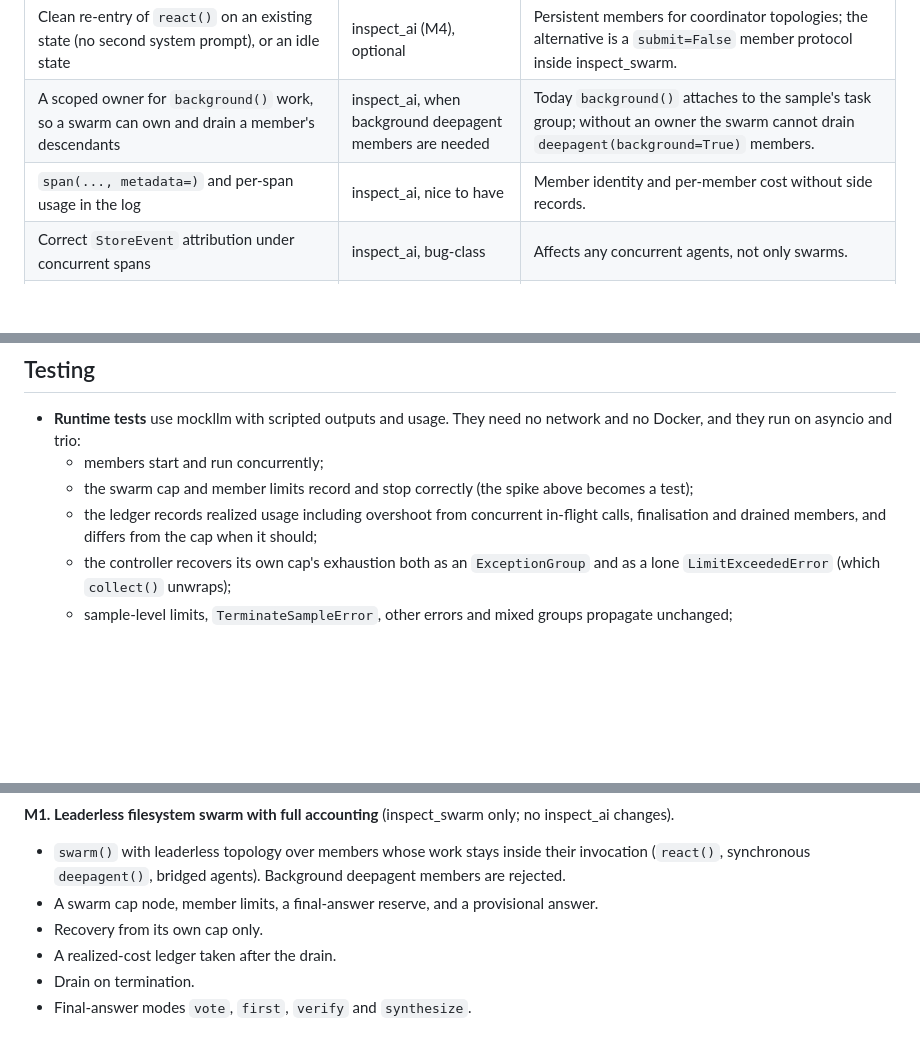
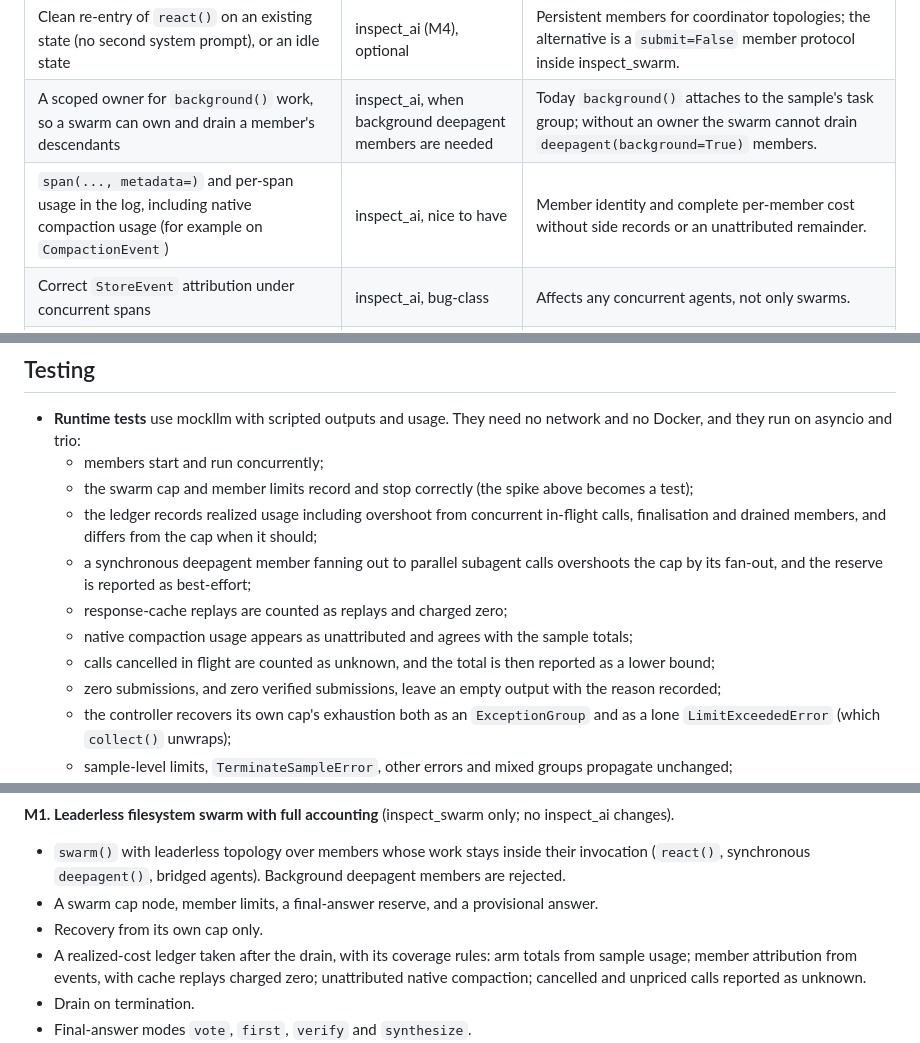
Before and after one commit to meridianlabs-ai/inspect_swarm, a Markdown page: design/swarm.md, 3 parts joined by grey strips. Drawn GitHub-style; blank space fills up the shorter version.

```diff
--- a/design/swarm.md
+++ b/design/swarm.md
@@ -442,7 +456,7 @@ Every member's own submission is recorded regardless, so the effect of the final
 | A public way for a producer to obtain a member's `AgentRef`, an agent-message channel item (or `source="agent"`) rendered with provenance, and exported channel types | inspect_ai (M2) | Push and notify delivery need the channel; today only ACP can bind it and the item union is closed. The channel brief already anticipates a subagent supervisor. |
 | Clean re-entry of `react()` on an existing state (no second system prompt), or an idle state | inspect_ai (M4), optional | Persistent members for coordinator topologies; the alternative is a `submit=False` member protocol inside inspect_swarm. |
 | A scoped owner for `background()` work, so a swarm can own and drain a member's descendants | inspect_ai, when background deepagent members are needed | Today `background()` attaches to the sample's task group; without an owner the swarm cannot drain `deepagent(background=True)` members. |
-| `span(..., metadata=)` and per-span usage in the log | inspect_ai, nice to have | Member identity and per-member cost without side records. |
+| `span(..., metadata=)` and per-span usage in the log, including native compaction usage (for example on `CompactionEvent`) | inspect_ai, nice to have | Member identity and complete per-member cost without side records or an unattributed remainder. |
 | Correct `StoreEvent` attribution under concurrent spans | inspect_ai, bug-class | Affects any concurrent agents, not only swarms. |
 | A first-class inter-agent message event | inspect_ai (M5), deferred | Shared by native swarms and bridged Codex `agent_message` traffic; a schema change. |
 | Turning on and mapping Codex multi-agent v2 and Claude Code agent teams | inspect_swe | Agent-specific configuration and event reconstruction already live there. |
@@ -582,6 +596,11 @@ Untrusted input reaches this code from several directions.
   - members start and run concurrently;
   - the swarm cap and member limits record and stop correctly (the spike above becomes a test);
   - the ledger records realized usage including overshoot from concurrent in-flight calls, finalisation and drained members, and differs from the cap when it should;
+  - a synchronous deepagent member fanning out to parallel subagent calls overshoots the cap by its fan-out, and the reserve is reported as best-effort;
+  - response-cache replays are counted as replays and charged zero;
+  - native compaction usage appears as unattributed and agrees with the sample totals;
+  - calls cancelled in flight are counted as unknown, and the total is then reported as a lower bound;
+  - zero submissions, and zero verified submissions, leave an empty output with the reason recorded;
   - the controller recovers its own cap's exhaustion both as an `ExceptionGroup` and as a lone `LimitExceededError` (which `collect()` unwraps);
   - sample-level limits, `TerminateSampleError`, other errors and mixed groups propagate unchanged;
   - an outer limit that trips before the reserve is used leaves the provisional answer as the output;
@@ -607,7 +626,7 @@ Milestones, each a small series of PRs. The project convention applies: discuss
 - `swarm()` with leaderless topology over members whose work stays inside their invocation (`react()`, synchronous `deepagent()`, bridged agents). Background deepagent members are rejected.
 - A swarm cap node, member limits, a final-answer reserve, and a provisional answer.
 - Recovery from its own cap only.
-- A realized-cost ledger taken after the drain.
+- A realized-cost ledger taken after the drain, with its coverage rules: arm totals from sample usage; member attribution from events, with cache replays charged zero; unattributed native compaction; cancelled and unpriced calls reported as unknown.
 - Drain on termination.
 - Final-answer modes `vote`, `first`, `verify` and `synthesize`.
 - Per-member submissions recorded.
```
Also changed, not shown: other parts of design/swarm.md (+20 -6 lines).
